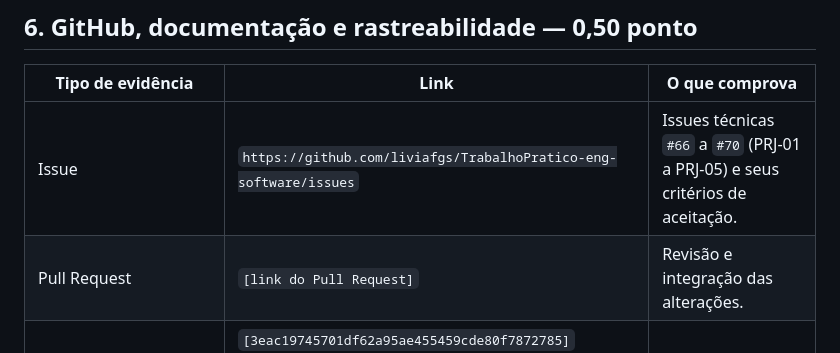
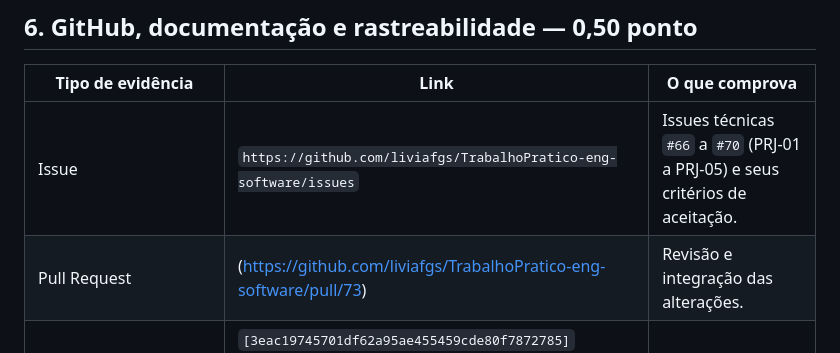
Before and after one commit to liviafgs/TrabalhoPratico-eng-software, a Markdown page: docs/sprints/sprint-04.md, the part around the change. GitHub-like rendering.

```diff
--- a/docs/sprints/sprint-04.md
+++ b/docs/sprints/sprint-04.md
@@ -94,7 +94,7 @@ O servidor inicia em `http://localhost:8080`.
 | Tipo de evidência | Link | O que comprova |
 |---|---|---|
 | Issue | `https://github.com/liviafgs/TrabalhoPratico-eng-software/issues` | Issues técnicas `#66` a `#70` (PRJ-01 a PRJ-05) e seus critérios de aceitação. |
-| Pull Request | `[link do Pull Request]` | Revisão e integração das alterações. |
+| Pull Request | (https://github.com/liviafgs/TrabalhoPratico-eng-software/pull/73) | Revisão e integração das alterações. |
 | Commit | `[3eac19745701df62a95ae455459cde80f7872785]` (anterior) e `[cdc345e3ddf38c7a8882c86b3ec9a54ea02a18e0]` (posterior); histórico: `https://github.com/liviafgs/TrabalhoPratico-eng-software/commits/main/` | Estado anterior e posterior da refatoração. |
 | Código/arquivo | [`decisoes-de-projeto.md`](https://github.com/liviafgs/TrabalhoPratico-eng-software/blob/sprint-04/docs/projeto/decisoes-de-projeto.md) e [`DisponibilidadeOfertaService.java`](https://github.com/liviafgs/TrabalhoPratico-eng-software/blob/sprint-04/BackEnd/src/main/java/conexaosolidaria/service/DisponibilidadeOfertaService.java) | Decisões de projeto documentadas e implementadas. |
 | Teste/captura/relatório | [`OfertaDisponibilidadeServiceTest.java`](https://github.com/liviafgs/TrabalhoPratico-eng-software/blob/sprint-04/BackEnd/src/test/java/conexaosolidaria/service/OfertaDisponibilidadeServiceTest.java) e `[print do resultado do mvn test]` | Cenários de disponibilidade e de autorização. |
```
